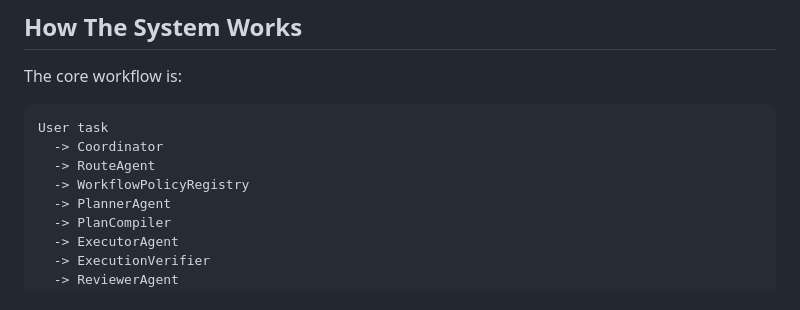
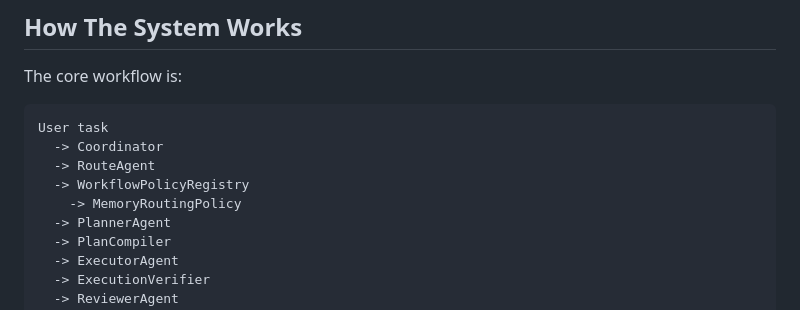
Before and after one commit to Tristin28/BabyClaw, a Markdown page: README.md, the part around the change. GitHub-like rendering.

Commit message:
Slight change

```diff
--- a/README.md
+++ b/README.md
@@ -89,6 +89,7 @@ User task
   -> Coordinator
   -> RouteAgent
   -> WorkflowPolicyRegistry
+    -> MemoryRoutingPolicy
   -> PlannerAgent
   -> PlanCompiler
   -> ExecutorAgent
```
